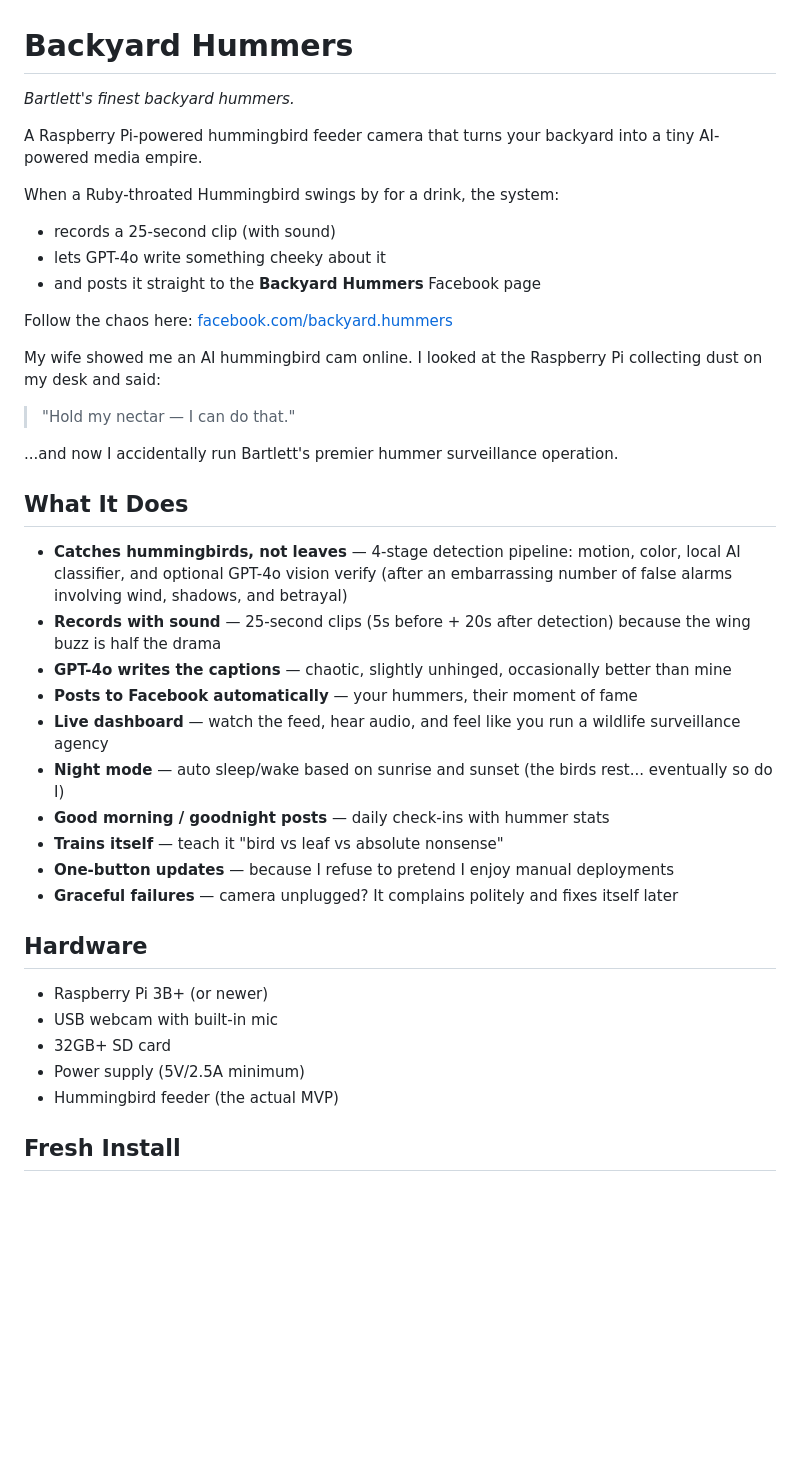
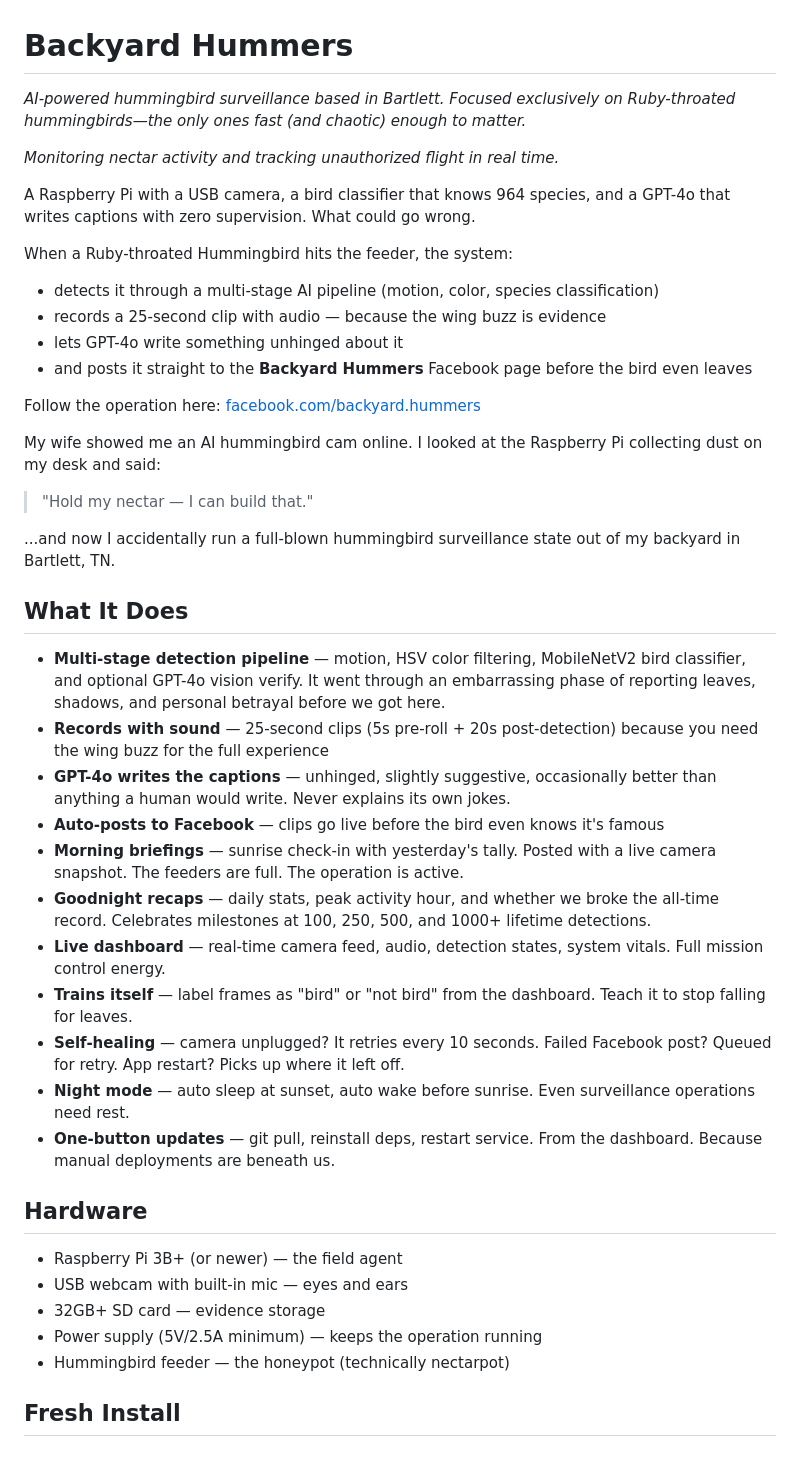
Before and after one commit to LeeOtts/LocalHummingBirdCam, a Markdown page: README.md, the part around one of its changes. Drawn GitHub-style; blank space fills up the shorter version.

Commit message:
Rewrite README to match the unhinged surveillance energy this project deserves
Co-Authored-By: Claude Opus 4.6 <noreply@anthropic.com>

```diff
--- a/README.md
+++ b/README.md
@@ -1,42 +1,46 @@
 # Backyard Hummers
 
-*Bartlett's finest backyard hummers.*
+*AI-powered hummingbird surveillance based in Bartlett. Focused exclusively on Ruby-throated hummingbirds—the only ones fast (and chaotic) enough to matter.*
 
-A Raspberry Pi-powered hummingbird feeder camera that turns your backyard into a tiny AI-powered media empire.
+*Monitoring nectar activity and tracking unauthorized flight in real time.*
 
-When a Ruby-throated Hummingbird swings by for a drink, the system:
-- records a 25-second clip (with sound)
-- lets GPT-4o write something cheeky about it
-- and posts it straight to the **Backyard Hummers** Facebook page
+A Raspberry Pi with a USB camera, a bird classifier that knows 964 species, and a GPT-4o that writes captions with zero supervision. What could go wrong.
 
-Follow the chaos here: [facebook.com/backyard.hummers](https://www.facebook.com/backyard.hummers)
+When a Ruby-throated Hummingbird hits the feeder, the system:
+- detects it through a multi-stage AI pipeline (motion, color, species classification)
+- records a 25-second clip with audio — because the wing buzz is evidence
+- lets GPT-4o write something unhinged about it
+- and posts it straight to the **Backyard Hummers** Facebook page before the bird even leaves
+
+Follow the operation here: [facebook.com/backyard.hummers](https://www.facebook.com/backyard.hummers)
 
 My wife showed me an AI hummingbird cam online. I looked at the Raspberry Pi collecting dust on my desk and said:
 
-> "Hold my nectar — I can do that."
+> "Hold my nectar — I can build that."
 
-...and now I accidentally run Bartlett's premier hummer surveillance operation.
+...and now I accidentally run a full-blown hummingbird surveillance state out of my backyard in Bartlett, TN.
 
 ## What It Does
 
-- **Catches hummingbirds, not leaves** — 4-stage detection pipeline: motion, color, local AI classifier, and optional GPT-4o vision verify (after an embarrassing number of false alarms involving wind, shadows, and betrayal)
-- **Records with sound** — 25-second clips (5s before + 20s after detection) because the wing buzz is half the drama
-- **GPT-4o writes the captions** — chaotic, slightly unhinged, occasionally better than mine
-- **Posts to Facebook automatically** — your hummers, their moment of fame
-- **Live dashboard** — watch the feed, hear audio, and feel like you run a wildlife surveillance agency
-- **Night mode** — auto sleep/wake based on sunrise and sunset (the birds rest... eventually so do I)
-- **Good morning / goodnight posts** — daily check-ins with hummer stats
-- **Trains itself** — teach it "bird vs leaf vs absolute nonsense"
-- **One-button updates** — because I refuse to pretend I enjoy manual deployments
-- **Graceful failures** — camera unplugged? It complains politely and fixes itself later
+- **Multi-stage detection pipeline** — motion, HSV color filtering, MobileNetV2 bird classifier, and optional GPT-4o vision verify. It went through an embarrassing phase of reporting leaves, shadows, and personal betrayal before we got here.
+- **Records with sound** — 25-second clips (5s pre-roll + 20s post-detection) because you need the wing buzz for the full experience
+- **GPT-4o writes the captions** — unhinged, slightly suggestive, occasionally better than anything a human would write. Never explains its own jokes.
+- **Auto-posts to Facebook** — clips go live before the bird even knows it's famous
+- **Morning briefings** — sunrise check-in with yesterday's tally. Posted with a live camera snapshot. The feeders are full. The operation is active.
+- **Goodnight recaps** — daily stats, peak activity hour, and whether we broke the all-time record. Celebrates milestones at 100, 250, 500, and 1000+ lifetime detections.
+- **Live dashboard** — real-time camera feed, audio, detection states, system vitals. Full mission control energy.
+- **Trains itself** — label frames as "bird" or "not bird" from the dashboard. Teach it to stop falling for leaves.
+- **Self-healing** — camera unplugged? It retries every 10 seconds. Failed Facebook post? Queued for retry. App restart? Picks up where it left off.
+- **Night mode** — auto sleep at sunset, auto wake before sunrise. Even surveillance operations need rest.
+- **One-button updates** — git pull, reinstall deps, restart service. From the dashboard. Because manual deployments are beneath us.
 
 ## Hardware
 
-- Raspberry Pi 3B+ (or newer)
-- USB webcam with built-in mic
-- 32GB+ SD card
-- Power supply (5V/2.5A minimum)
-- Hummingbird feeder (the actual MVP)
+- Raspberry Pi 3B+ (or newer) — the field agent
+- USB webcam with built-in mic — eyes and ears
+- 32GB+ SD card — evidence storage
+- Power supply (5V/2.5A minimum) — keeps the operation running
+- Hummingbird feeder — the honeypot (technically nectarpot)
 
 ## Fresh Install
 
```
Also changed, not shown: other parts of README.md (+44 -43 lines).
